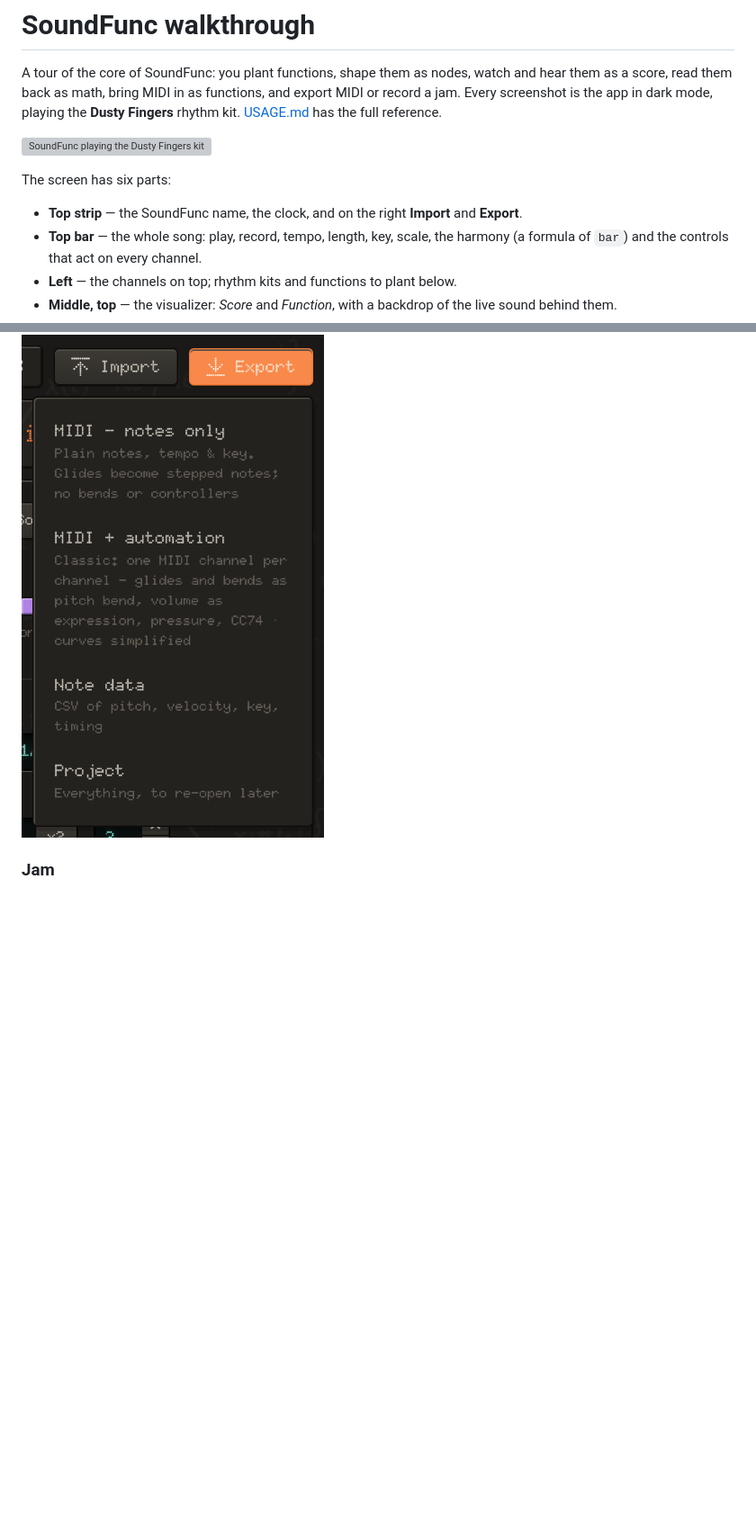
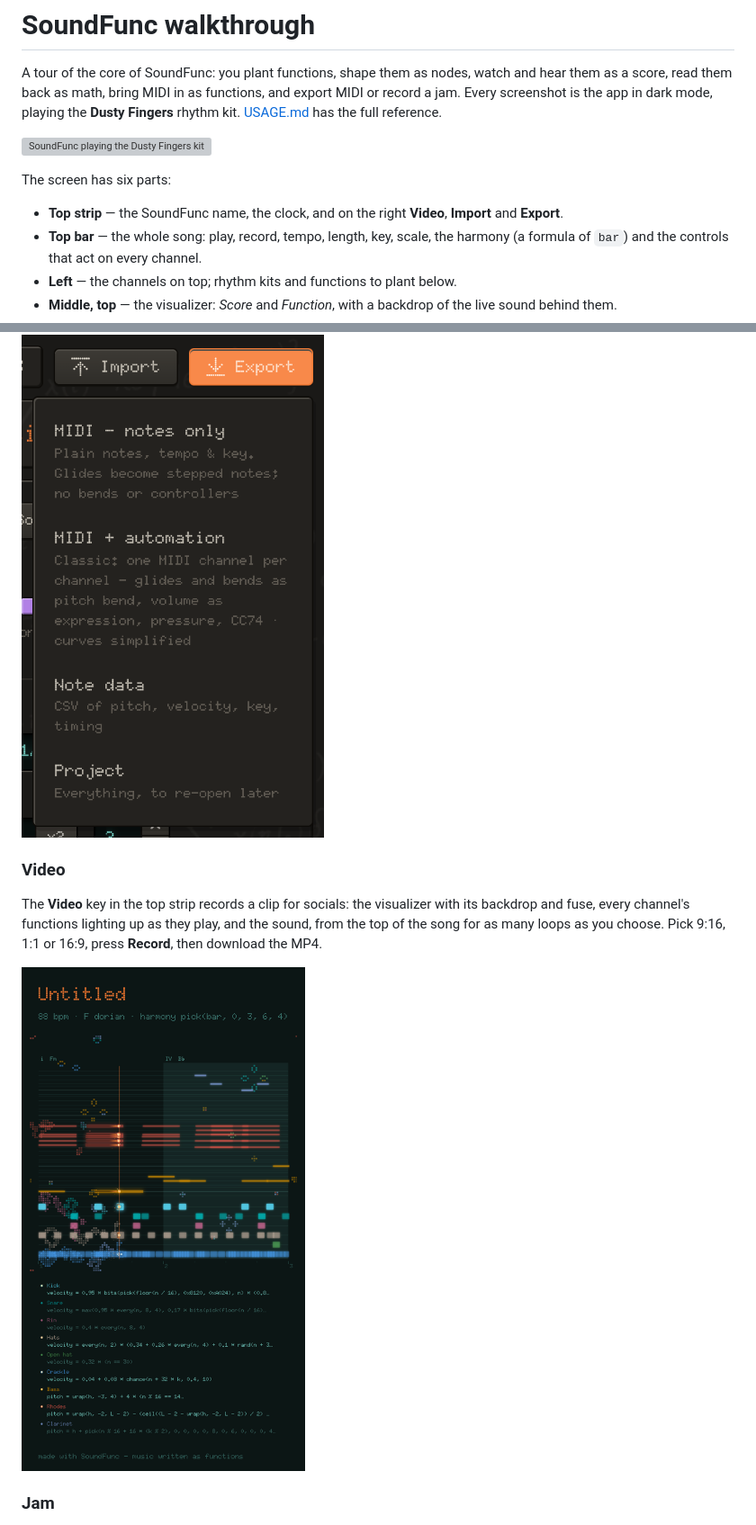
Before and after one commit to danikavu/soundfunc, a Markdown page: WALKTHROUGH.md, 2 parts joined by grey strips. Shown at 90% size. Rendered like a GitHub page; pictures changed too: docs/walkthrough/video.png (added); blank space fills up the shorter version; grey boxes are pictures that could not be loaded.

Commit message:
feat(videomode): video mode

```diff
--- a/WALKTHROUGH.md
+++ b/WALKTHROUGH.md
@@ -6,7 +6,7 @@ A tour of the core of SoundFunc: you plant functions, shape them as nodes, watch
 
 The screen has six parts:
 
-- **Top strip** — the SoundFunc name, the clock, and on the right **Import** and **Export**.
+- **Top strip** — the SoundFunc name, the clock, and on the right **Video**, **Import** and **Export**.
 - **Top bar** — the whole song: play, record, tempo, length, key, scale, the harmony (a formula of `bar`) and the controls that act on every channel.
 - **Left** — the channels on top; rhythm kits and functions to plant below.
 - **Middle, top** — the visualizer: *Score* and *Function*, with a backdrop of the live sound behind them.
@@ -156,6 +156,12 @@ Mix, then the voice: a stock patch, one of the ten **Sonic Menagerie** voices, o
 
 ![The Export menu](docs/walkthrough/export.png)
 
+### Video
+
+The **Video** key in the top strip records a clip for socials: the visualizer with its backdrop and fuse, every channel's functions lighting up as they play, and the sound, from the top of the song for as many loops as you choose. Pick 9:16, 1:1 or 16:9, press **Record**, then download the MP4.
+
+![A 9:16 video frame: the score, and the functions lighting up as they play](docs/walkthrough/video.png)
+
 ### Jam
 
 The ● key beside play (or **J**) records a jam: everything you play and change, every channel, starting on the next bar. Mutate, mute and solo, change the tempo or the harmony while it runs; it is all in the take. The clock beside the key counts while it records. Press it again and the take ends on the next bar.
```
Also changed, not shown: USAGE.md (+1 -0 lines), 8 other files.
